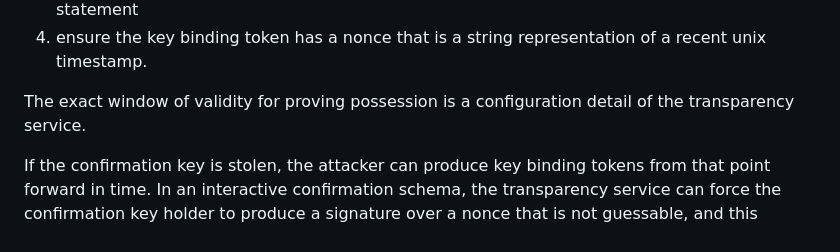
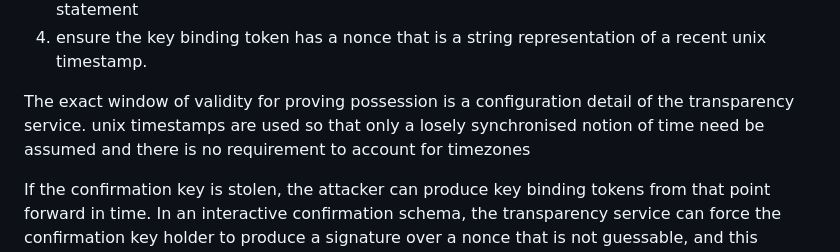
Before and after one commit to ietf-scitt/draft-birkholz-scitt-scrapi, a Markdown page: draft-birkholz-scitt-scrapi.md, the part around the change. GitHub-like rendering.

Commit message:
Update draft-birkholz-scitt-scrapi.md
Co-authored-by: robinbryce <robinbryce@gmail.com>

```diff
--- a/draft-birkholz-scitt-scrapi.md
+++ b/draft-birkholz-scitt-scrapi.md
@@ -94,7 +94,7 @@ When applying registration policies to signed statements with confirmation, the
 3. verify the key binding token, using the confirmation claim in the verified issuer signed statement
 4. ensure the key binding token has a nonce that is a string representation of a recent unix timestamp.
 
-The exact window of validity for proving possession is a configuration detail of the transparency service.
+The exact window of validity for proving possession is a configuration detail of the transparency service. unix timestamps are used so that only a losely synchronised notion of time need be assumed and there is no requirement to account for timezones
 
 If the confirmation key is stolen, the attacker can produce key binding tokens from that point forward in time.
 In an interactive confirmation schema, the transparency service can force the confirmation key holder to produce a signature over a nonce that is not guessable, and this prevents certain attacks related to the duration of access to a signing capability and other timing details. However, the cost of coordinating with the transparency service, coupled with the purpose of registering with a transparency service (to obtain a receipt, proving a signed statement was acceptable at a point in time) justify specifying the recent timestamp nonce as a manadatory to implement context binding.
```
